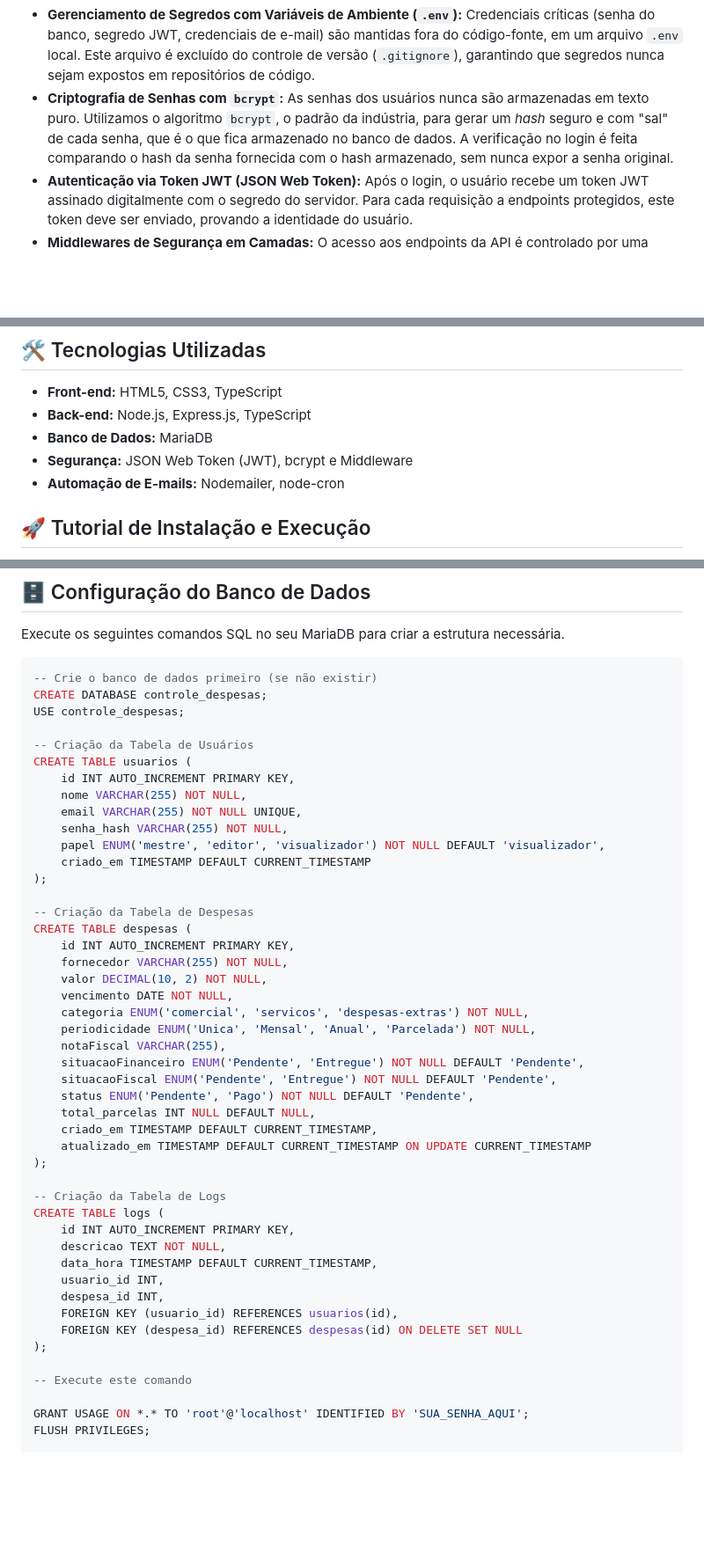
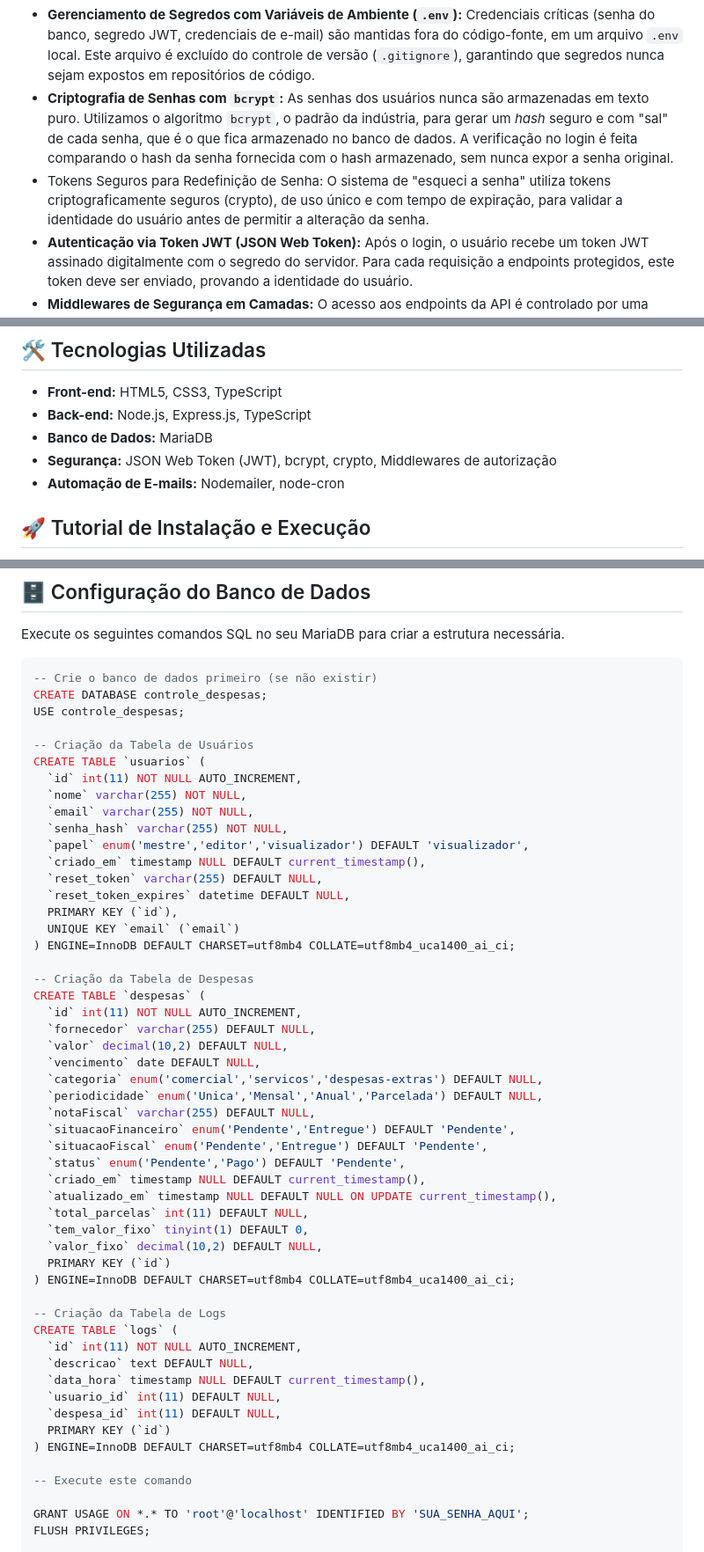
Before and after one commit to GabrielAlex01/Controle-de-Despesas, a Markdown page: README.md, 3 parts joined by grey strips. Shown: that part at 88% size. Rendered like a GitHub page; blank space fills up the shorter version.

```diff
--- a/README.md
+++ b/README.md
@@ -31,6 +31,7 @@ A segurança foi um pilar central no desenvolvimento da aplicação. As seguinte
 
 * **Gerenciamento de Segredos com Variáveis de Ambiente (`.env`):** Credenciais críticas (senha do banco, segredo JWT, credenciais de e-mail) são mantidas fora do código-fonte, em um arquivo `.env` local. Este arquivo é excluído do controle de versão (`.gitignore`), garantindo que segredos nunca sejam expostos em repositórios de código.
 * **Criptografia de Senhas com `bcrypt`:** As senhas dos usuários nunca são armazenadas em texto puro. Utilizamos o algoritmo `bcrypt`, o padrão da indústria, para gerar um *hash* seguro e com "sal" de cada senha, que é o que fica armazenado no banco de dados. A verificação no login é feita comparando o hash da senha fornecida com o hash armazenado, sem nunca expor a senha original.
+* Tokens Seguros para Redefinição de Senha: O sistema de "esqueci a senha" utiliza tokens criptograficamente seguros (crypto), de uso único e com tempo de expiração, para validar a identidade do usuário antes de permitir a alteração da senha.
 * **Autenticação via Token JWT (JSON Web Token):** Após o login, o usuário recebe um token JWT assinado digitalmente com o segredo do servidor. Para cada requisição a endpoints protegidos, este token deve ser enviado, provando a identidade do usuário.
 * **Middlewares de Segurança em Camadas:** O acesso aos endpoints da API é controlado por uma cadeia de middlewares que funcionam como "porteiros" sequenciais:
     1.  **`verificarToken` (Autenticação):** O primeiro porteiro verifica se um token JWT válido foi enviado no cabeçalho da requisição. Se o token não existir, for inválido ou tiver expirado, o acesso é imediatamente bloqueado.
@@ -43,7 +44,7 @@ A segurança foi um pilar central no desenvolvimento da aplicação. As seguinte
 * **Front-end:** HTML5, CSS3, TypeScript
 * **Back-end:** Node.js, Express.js, TypeScript
 * **Banco de Dados:** MariaDB
-* **Segurança:** JSON Web Token (JWT), bcrypt e Middleware
+* **Segurança:** JSON Web Token (JWT), bcrypt, crypto, Middlewares de autorização
 * **Automação de E-mails:** Nodemailer, node-cron
 
 ## 🚀 Tutorial de Instalação e Execução
@@ -125,42 +126,48 @@ CREATE DATABASE controle_despesas;
 USE controle_despesas;
 
 -- Criação da Tabela de Usuários
-CREATE TABLE usuarios (
-    id INT AUTO_INCREMENT PRIMARY KEY,
-    nome VARCHAR(255) NOT NULL,
-    email VARCHAR(255) NOT NULL UNIQUE,
-    senha_hash VARCHAR(255) NOT NULL,
-    papel ENUM('mestre', 'editor', 'visualizador') NOT NULL DEFAULT 'visualizador',
-    criado_em TIMESTAMP DEFAULT CURRENT_TIMESTAMP
-);
+CREATE TABLE `usuarios` (
+  `id` int(11) NOT NULL AUTO_INCREMENT,
+  `nome` varchar(255) NOT NULL,
+  `email` varchar(255) NOT NULL,
+  `senha_hash` varchar(255) NOT NULL,
+  `papel` enum('mestre','editor','visualizador') DEFAULT 'visualizador',
+  `criado_em` timestamp NULL DEFAULT current_timestamp(),
+  `reset_token` varchar(255) DEFAULT NULL,
+  `reset_token_expires` datetime DEFAULT NULL,
+  PRIMARY KEY (`id`),
+  UNIQUE KEY `email` (`email`)
+) ENGINE=InnoDB DEFAULT CHARSET=utf8mb4 COLLATE=utf8mb4_uca1400_ai_ci;
 
 -- Criação da Tabela de Despesas
-CREATE TABLE despesas (
-    id INT AUTO_INCREMENT PRIMARY KEY,
-    fornecedor VARCHAR(255) NOT NULL,
-    valor DECIMAL(10, 2) NOT NULL,
-    vencimento DATE NOT NULL,
-    categoria ENUM('comercial', 'servicos', 'despesas-extras') NOT NULL,
-    periodicidade ENUM('Unica', 'Mensal', 'Anual', 'Parcelada') NOT NULL,
-    notaFiscal VARCHAR(255),
-    situacaoFinanceiro ENUM('Pendente', 'Entregue') NOT NULL DEFAULT 'Pendente',
-    situacaoFiscal ENUM('Pendente', 'Entregue') NOT NULL DEFAULT 'Pendente',
-    status ENUM('Pendente', 'Pago') NOT NULL DEFAULT 'Pendente',
-    total_parcelas INT NULL DEFAULT NULL,
-    criado_em TIMESTAMP DEFAULT CURRENT_TIMESTAMP,
-    atualizado_em TIMESTAMP DEFAULT CURRENT_TIMESTAMP ON UPDATE CURRENT_TIMESTAMP
-);
+CREATE TABLE `despesas` (
+  `id` int(11) NOT NULL AUTO_INCREMENT,
+  `fornecedor` varchar(255) DEFAULT NULL,
+  `valor` decimal(10,2) DEFAULT NULL,
+  `vencimento` date DEFAULT NULL,
+  `categoria` enum('comercial','servicos','despesas-extras') DEFAULT NULL,
+  `periodicidade` enum('Unica','Mensal','Anual','Parcelada') DEFAULT NULL,
+  `notaFiscal` varchar(255) DEFAULT NULL,
+  `situacaoFinanceiro` enum('Pendente','Entregue') DEFAULT 'Pendente',
+  `situacaoFiscal` enum('Pendente','Entregue') DEFAULT 'Pendente',
+  `status` enum('Pendente','Pago') DEFAULT 'Pendente',
+  `criado_em` timestamp NULL DEFAULT current_timestamp(),
+  `atualizado_em` timestamp NULL DEFAULT NULL ON UPDATE current_timestamp(),
+  `total_parcelas` int(11) DEFAULT NULL,
+  `tem_valor_fixo` tinyint(1) DEFAULT 0,
+  `valor_fixo` decimal(10,2) DEFAULT NULL,
+  PRIMARY KEY (`id`)
+) ENGINE=InnoDB DEFAULT CHARSET=utf8mb4 COLLATE=utf8mb4_uca1400_ai_ci;
 
 -- Criação da Tabela de Logs
-CREATE TABLE logs (
-    id INT AUTO_INCREMENT PRIMARY KEY,
-    descricao TEXT NOT NULL,
-    data_hora TIMESTAMP DEFAULT CURRENT_TIMESTAMP,
-    usuario_id INT,
-    despesa_id INT,
-    FOREIGN KEY (usuario_id) REFERENCES usuarios(id),
-    FOREIGN KEY (despesa_id) REFERENCES despesas(id) ON DELETE SET NULL
-);
+CREATE TABLE `logs` (
+  `id` int(11) NOT NULL AUTO_INCREMENT,
+  `descricao` text DEFAULT NULL,
+  `data_hora` timestamp NULL DEFAULT current_timestamp(),
+  `usuario_id` int(11) DEFAULT NULL,
+  `despesa_id` int(11) DEFAULT NULL,
+  PRIMARY KEY (`id`)
+) ENGINE=InnoDB DEFAULT CHARSET=utf8mb4 COLLATE=utf8mb4_uca1400_ai_ci;
 
 -- Execute este comando
 
```
